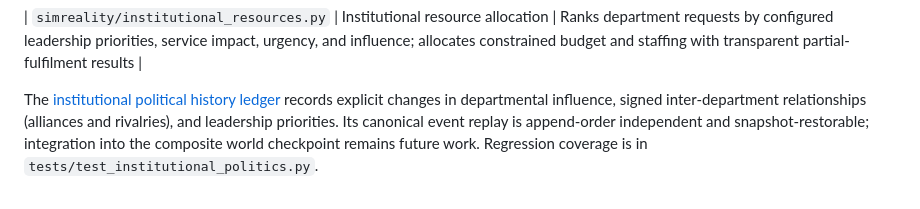
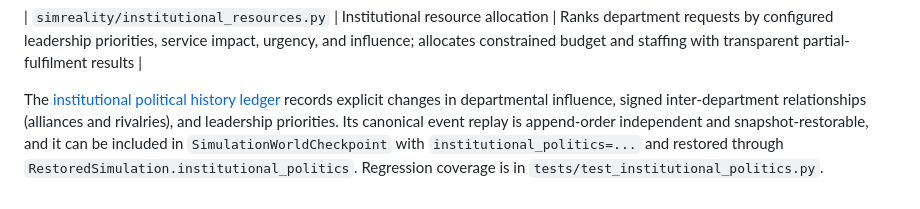
Before and after one commit to michaelkage/Life-Itself, a Markdown page: README.md, the part around the change. Drawn GitHub-style.

Commit message:
Document institutional politics world checkpoint support

```diff
--- a/README.md
+++ b/README.md
@@ -278,4 +278,4 @@ Institutional review can now be followed by a separate [institution-specific res
 | `simreality/institutional_resources.py` | Institutional resource allocation | Ranks department requests by configured leadership priorities, service impact, urgency, and influence; allocates constrained budget and staffing with transparent partial-fulfilment results |
 
 
-The [institutional political history ledger](docs/INSTITUTIONAL-POLITICAL-HISTORY.md) records explicit changes in departmental influence, signed inter-department relationships (alliances and rivalries), and leadership priorities. Its canonical event replay is append-order independent and snapshot-restorable; integration into the composite world checkpoint remains future work. Regression coverage is in `tests/test_institutional_politics.py`.
+The [institutional political history ledger](docs/INSTITUTIONAL-POLITICAL-HISTORY.md) records explicit changes in departmental influence, signed inter-department relationships (alliances and rivalries), and leadership priorities. Its canonical event replay is append-order independent and snapshot-restorable, and it can be included in `SimulationWorldCheckpoint` with `institutional_politics=...` and restored through `RestoredSimulation.institutional_politics`. Regression coverage is in `tests/test_institutional_politics.py`.
```
